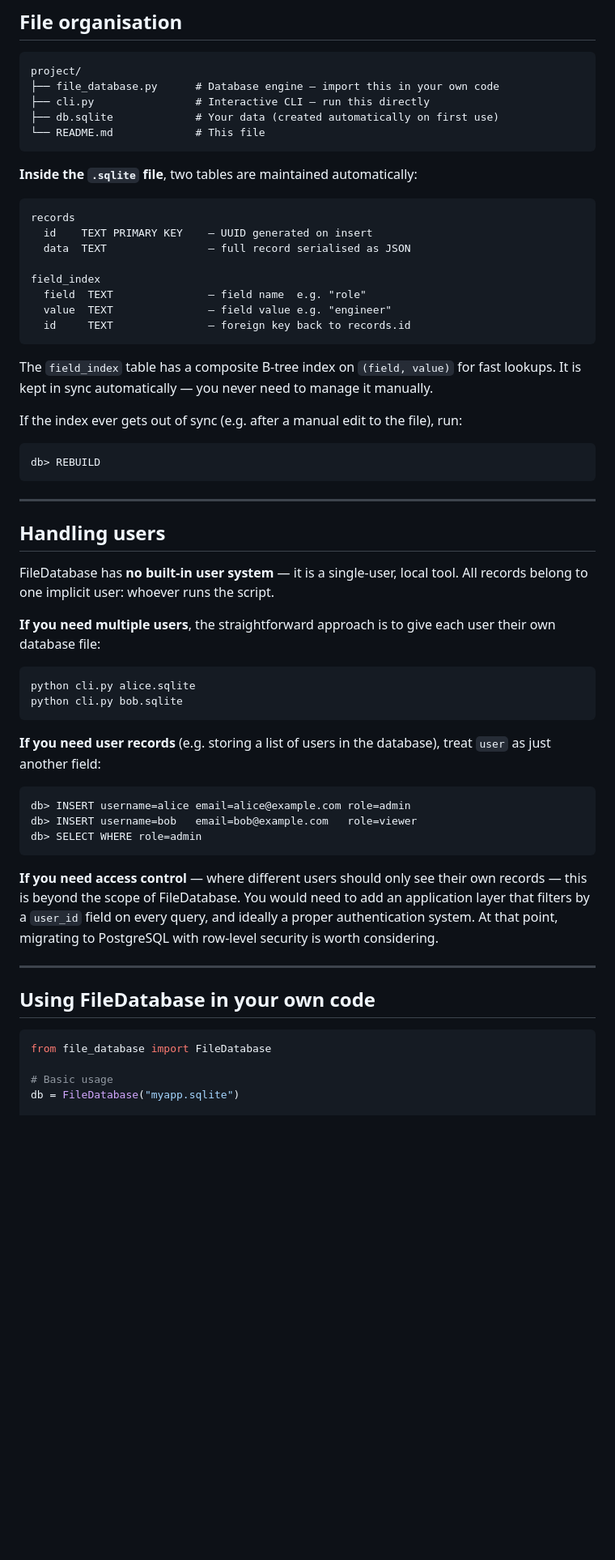
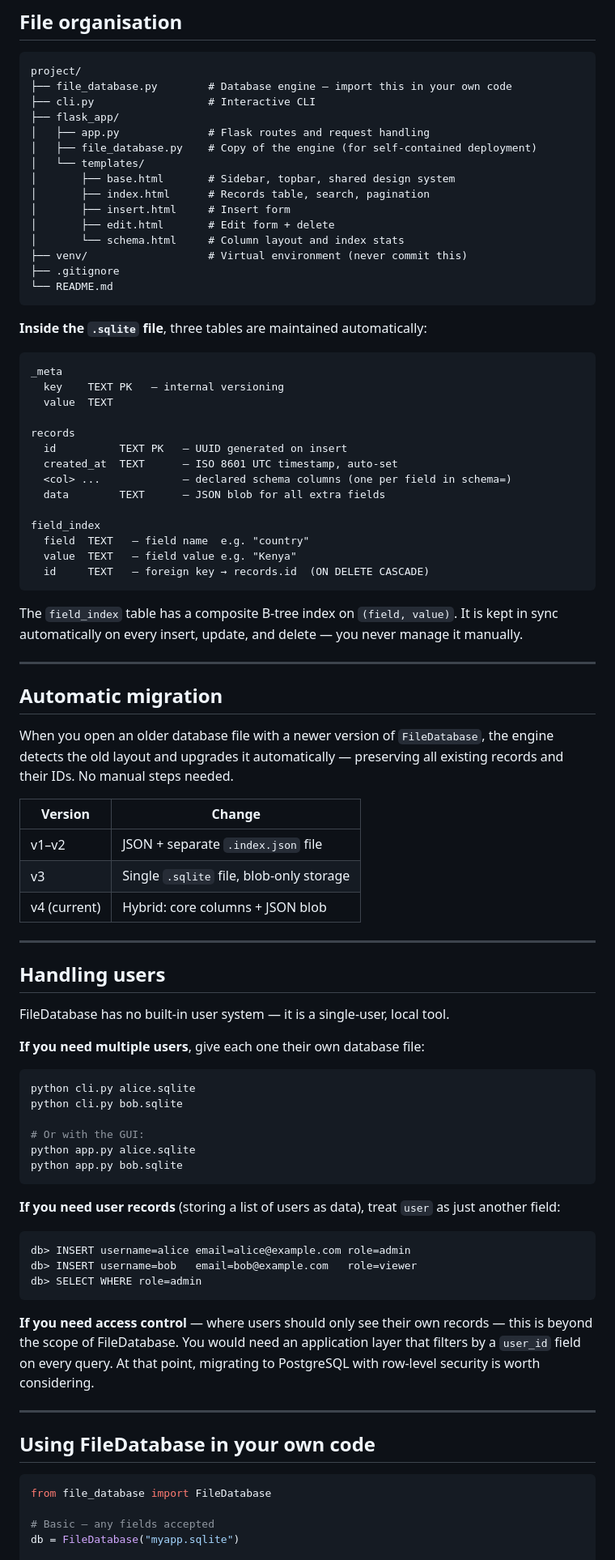
Before and after one commit to S34N18/Toothless-Database, a Markdown page: README.md, the part around one of its changes. Shown at 81% size. Drawn GitHub-style; blank space fills up the shorter version.

Commit message:
docs: update README for v4 — hybrid design, Flask GUI, migrations, venv setup

````diff
--- a/README.md
+++ b/README.md
@@ -129,47 +193,73 @@ Timings measured on a modern laptop with an SSD. Results vary by hardware.
 
 ```
 project/
-├── file_database.py      # Database engine — import this in your own code
-├── cli.py                # Interactive CLI — run this directly
-├── db.sqlite             # Your data (created automatically on first use)
-└── README.md             # This file
+├── file_database.py        # Database engine — import this in your own code
+├── cli.py                  # Interactive CLI
+├── flask_app/
+│   ├── app.py              # Flask routes and request handling
+│   ├── file_database.py    # Copy of the engine (for self-contained deployment)
+│   └── templates/
+│       ├── base.html       # Sidebar, topbar, shared design system
+│       ├── index.html      # Records table, search, pagination
+│       ├── insert.html     # Insert form
+│       ├── edit.html       # Edit form + delete
+│       └── schema.html     # Column layout and index stats
+├── venv/                   # Virtual environment (never commit this)
+├── .gitignore
+└── README.md
 ```
 
-**Inside the `.sqlite` file**, two tables are maintained automatically:
+**Inside the `.sqlite` file**, three tables are maintained automatically:
 
 ```
+_meta
+  key    TEXT PK   — internal versioning
+  value  TEXT
+
 records
-  id    TEXT PRIMARY KEY    — UUID generated on insert
-  data  TEXT                — full record serialised as JSON
+  id          TEXT PK   — UUID generated on insert
+  created_at  TEXT      — ISO 8601 UTC timestamp, auto-set
+  <col> ...             — declared schema columns (one per field in schema=)
+  data        TEXT      — JSON blob for all extra fields
 
 field_index
-  field  TEXT               — field name  e.g. "role"
-  value  TEXT               — field value e.g. "engineer"
-  id     TEXT               — foreign key back to records.id
+  field  TEXT   — field name  e.g. "country"
+  value  TEXT   — field value e.g. "Kenya"
+  id     TEXT   — foreign key → records.id  (ON DELETE CASCADE)
 ```
 
-The `field_index` table has a composite B-tree index on `(field, value)` for fast lookups. It is kept in sync automatically — you never need to manage it manually.
+The `field_index` table has a composite B-tree index on `(field, value)`. It is kept in sync automatically on every insert, update, and delete — you never manage it manually.
 
-If the index ever gets out of sync (e.g. after a manual edit to the file), run:
+---
 
-```
-db> REBUILD
-```
+## Automatic migration
+
+When you open an older database file with a newer version of `FileDatabase`, the engine detects the old layout and upgrades it automatically — preserving all existing records and their IDs. No manual steps needed.
+
+| Version | Change |
+|---|---|
+| v1–v2 | JSON + separate `.index.json` file |
+| v3 | Single `.sqlite` file, blob-only storage |
+| v4 (current) | Hybrid: core columns + JSON blob |
 
 ---
 
 ## Handling users
 
-FileDatabase has **no built-in user system** — it is a single-user, local tool. All records belong to one implicit user: whoever runs the script.
+FileDatabase has no built-in user system — it is a single-user, local tool.
 
-**If you need multiple users**, the straightforward approach is to give each user their own database file:
+**If you need multiple users**, give each one their own database file:
 
 ```bash
 python cli.py alice.sqlite
 python cli.py bob.sqlite
+
+# Or with the GUI:
+python app.py alice.sqlite
+python app.py bob.sqlite
 ```
 
-**If you need user records** (e.g. storing a list of users in the database), treat `user` as just another field:
+**If you need user records** (storing a list of users as data), treat `user` as just another field:
 
 ```
 db> INSERT username=alice email=alice@example.com role=admin
@@ -177,7 +267,7 @@ db> INSERT username=bob   email=bob@example.com   role=viewer
 db> SELECT WHERE role=admin
 ```
 
-**If you need access control** — where different users should only see their own records — this is beyond the scope of FileDatabase. You would need to add an application layer that filters by a `user_id` field on every query, and ideally a proper authentication system. At that point, migrating to PostgreSQL with row-level security is worth considering.
+**If you need access control** — where users should only see their own records — this is beyond the scope of FileDatabase. You would need an application layer that filters by a `user_id` field on every query. At that point, migrating to PostgreSQL with row-level security is worth considering.
 
 ---
 
@@ -186,6 +276,6 @@ db> SELECT WHERE role=admin
 ```python
 from file_database import FileDatabase
 
-# Basic usage
+# Basic — any fields accepted
 db = FileDatabase("myapp.sqlite")
 
````
Also changed, not shown: other parts of README.md (+176 -71 lines).
